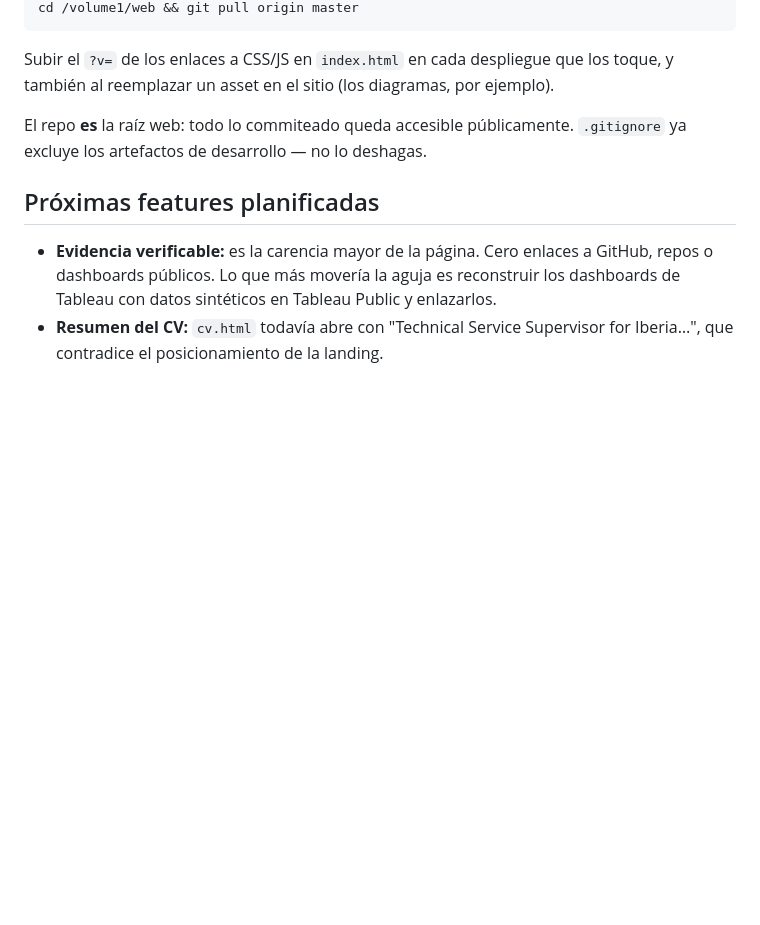
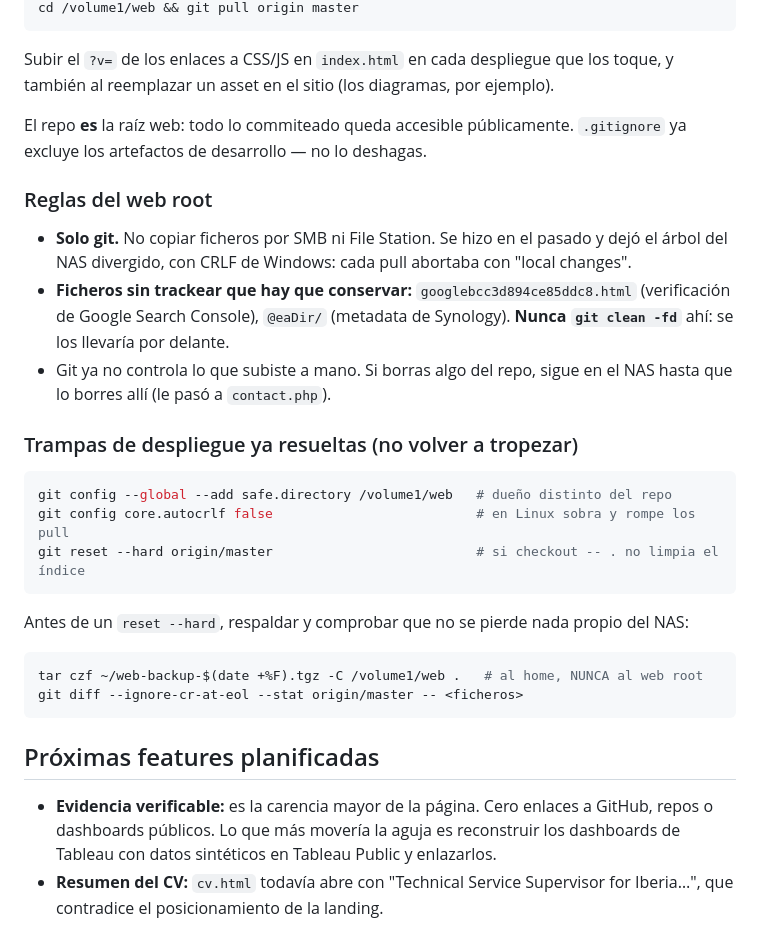
Before and after one commit to Miguelcp777/landing_page, a Markdown page: CLAUDE.md, the part around the change. GitHub-like rendering; blank space fills up the shorter version.

Commit message:
Record the web root rules learned during the first deploy
The NAS working tree had been populated by hand over SMB, so the first
pull hit dubious ownership, CRLF drift and an index that `checkout -- .`
could not clear. Documents the three fixes, the untracked files that must
survive (Google Search Console verification, Synology @eaDir), and why
`git clean -fd` must never run there.

Co-Authored-By: Claude Opus 5 <noreply@anthropic.com>

````diff
--- a/CLAUDE.md
+++ b/CLAUDE.md
@@ -90,6 +90,27 @@ y también al reemplazar un asset en el sitio (los diagramas, por ejemplo).
 El repo **es** la raíz web: todo lo commiteado queda accesible públicamente. `.gitignore`
 ya excluye los artefactos de desarrollo — no lo deshagas.
 
+### Reglas del web root
+- **Solo git.** No copiar ficheros por SMB ni File Station. Se hizo en el pasado y dejó el
+  árbol del NAS divergido, con CRLF de Windows: cada pull abortaba con "local changes".
+- **Ficheros sin trackear que hay que conservar:** `googlebcc3d894ce85ddc8.html` (verificación
+  de Google Search Console), `@eaDir/` (metadata de Synology). **Nunca `git clean -fd`** ahí:
+  se los llevaría por delante.
+- Git ya no controla lo que subiste a mano. Si borras algo del repo, sigue en el NAS hasta que
+  lo borres allí (le pasó a `contact.php`).
+
+### Trampas de despliegue ya resueltas (no volver a tropezar)
+```bash
+git config --global --add safe.directory /volume1/web   # dueño distinto del repo
+git config core.autocrlf false                          # en Linux sobra y rompe los pull
+git reset --hard origin/master                          # si checkout -- . no limpia el índice
+```
+Antes de un `reset --hard`, respaldar y comprobar que no se pierde nada propio del NAS:
+```bash
+tar czf ~/web-backup-$(date +%F).tgz -C /volume1/web .   # al home, NUNCA al web root
+git diff --ignore-cr-at-eol --stat origin/master -- <ficheros>
+```
+
 ## Próximas features planificadas
 - **Evidencia verificable:** es la carencia mayor de la página. Cero enlaces a GitHub, repos
   o dashboards públicos. Lo que más movería la aguja es reconstruir los dashboards de Tableau
````
